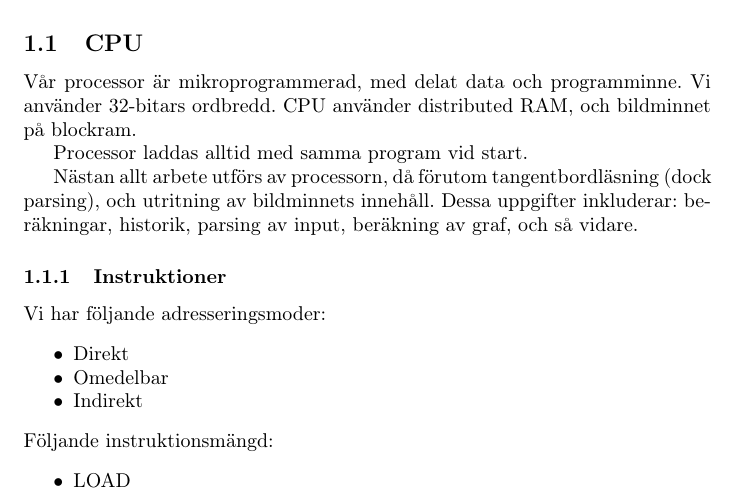
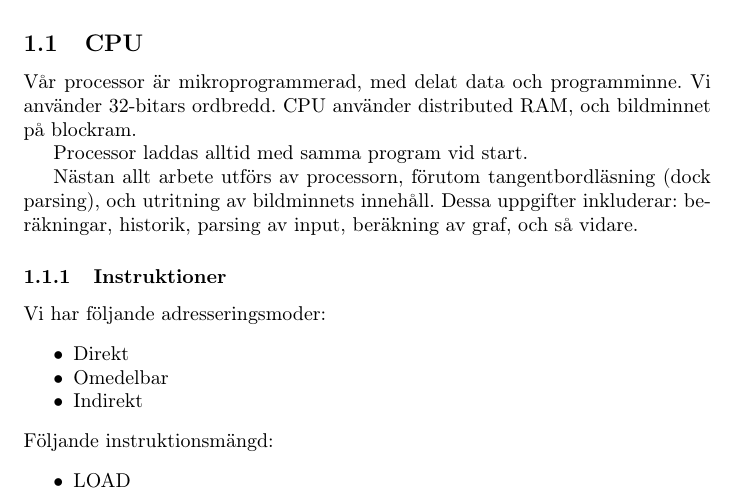
Before and after one commit to Jethro95/TSEA83_Graphing_Calculator, a LaTeX document (design/doc.tex): part of page 2 of 4, cut so that both start at the same text. Compiled offline with pdfLaTeX.

Commit message:
Minor grammar change.

```diff
--- a/design/doc.tex
+++ b/design/doc.tex
@@ -62,7 +62,7 @@ Vår processor är mikroprogrammerad, med delat data och programminne. Vi använ
 
 Processor laddas alltid med samma program vid start.
 
-Nästan allt arbete utförs av processorn, då förutom tangentbordläsning (dock parsing), och utritning av bildminnets innehåll. Dessa uppgifter inkluderar: beräkningar, historik, parsing av input, beräkning av graf, och så vidare.
+Nästan allt arbete utförs av processorn, förutom tangentbordläsning (dock parsing), och utritning av bildminnets innehåll. Dessa uppgifter inkluderar: beräkningar, historik, parsing av input, beräkning av graf, och så vidare.
 
 \subsubsection{Instruktioner}
 Vi har följande adresseringsmoder:
```
Also changed, not shown: design/doc.pdf.
